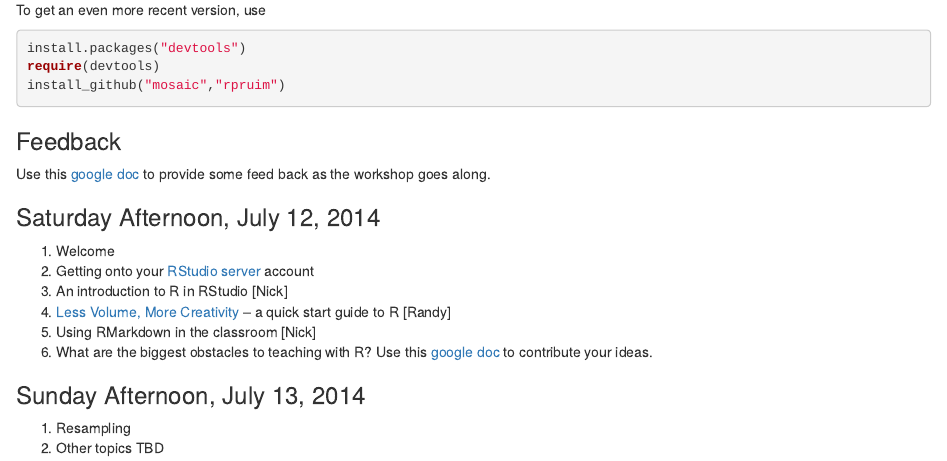
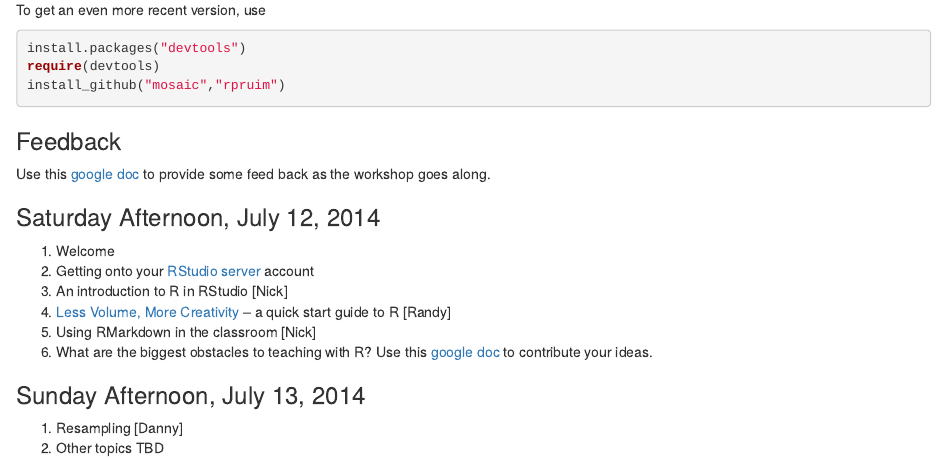
Before and after one commit to rpruim/icots2014, an R Markdown document (schedule.Rmd): the page in a window 1100 px wide, from 500 px down. Rendered offline with R 4.5, knitr and Pandoc, with nearby package versions.

Commit message:
add Danny's name to resampling item

```diff
--- a/schedule.Rmd
+++ b/schedule.Rmd
@@ -46,5 +46,5 @@ your ideas.
 
 ### Sunday Afternoon, July 13, 2014
 
-1. Resampling
+1. Resampling [Danny]
 #. Other topics TBD
```
